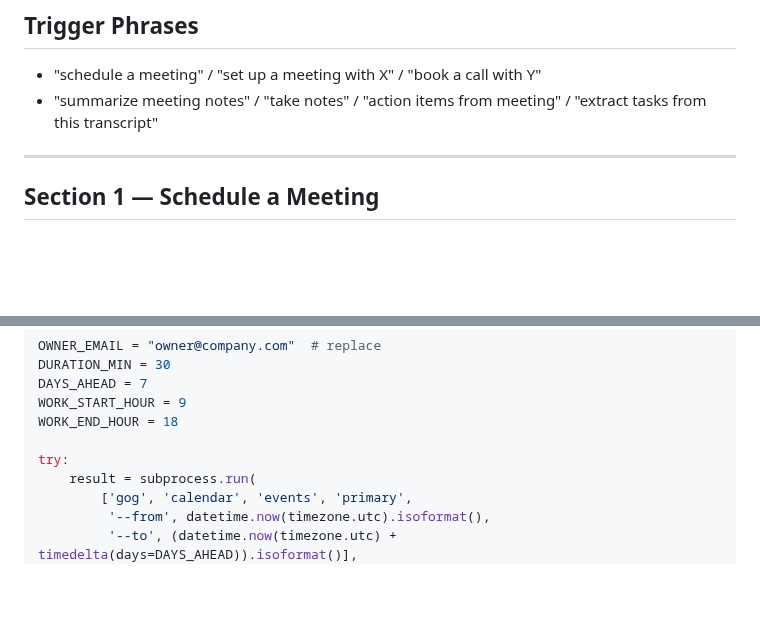
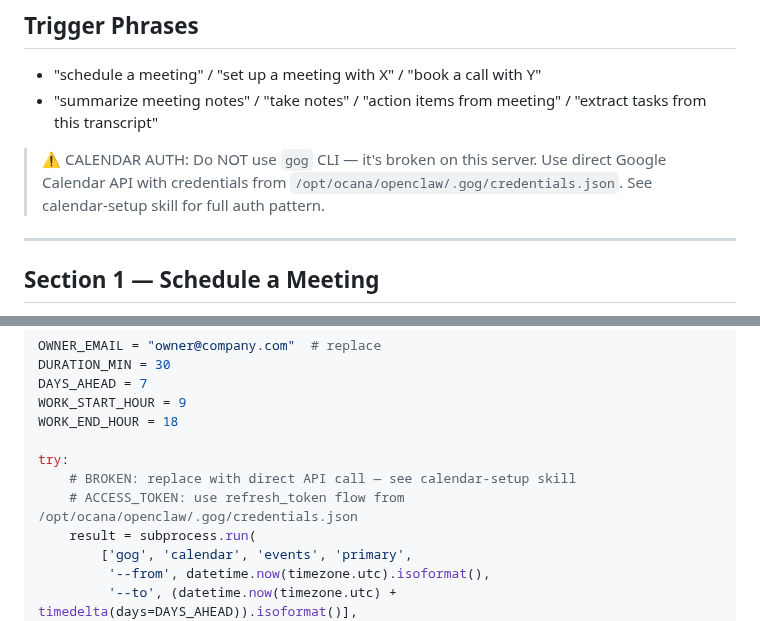
Before and after one commit to netanel-abergel/pa-skills, a Markdown page: skills/meetings/SKILL.md, 2 parts joined by grey strips. Drawn GitHub-style; blank space fills up the shorter version.

```diff
--- a/skills/meetings/SKILL.md
+++ b/skills/meetings/SKILL.md
@@ -11,6 +11,8 @@ Any model. For timezone reasoning or complex scheduling constraints, use a mediu
 ## Trigger Phrases
 - "schedule a meeting" / "set up a meeting with X" / "book a call with Y"
 - "summarize meeting notes" / "take notes" / "action items from meeting" / "extract tasks from this transcript"
+
+> ⚠️ CALENDAR AUTH: Do NOT use `gog` CLI — it's broken on this server. Use direct Google Calendar API with credentials from `/opt/ocana/openclaw/.gog/credentials.json`. See calendar-setup skill for full auth pattern.
 
 ---
 
@@ -99,6 +103,8 @@ WORK_START_HOUR = 9
 WORK_END_HOUR = 18
 
 try:
+    # BROKEN: replace with direct API call — see calendar-setup skill
+    # ACCESS_TOKEN: use refresh_token flow from /opt/ocana/openclaw/.gog/credentials.json
     result = subprocess.run(
         ['gog', 'calendar', 'events', 'primary',
          '--from', datetime.now(timezone.utc).isoformat(),
```
Also changed, not shown: other parts of skills/meetings/SKILL.md (+45 -1 lines).
